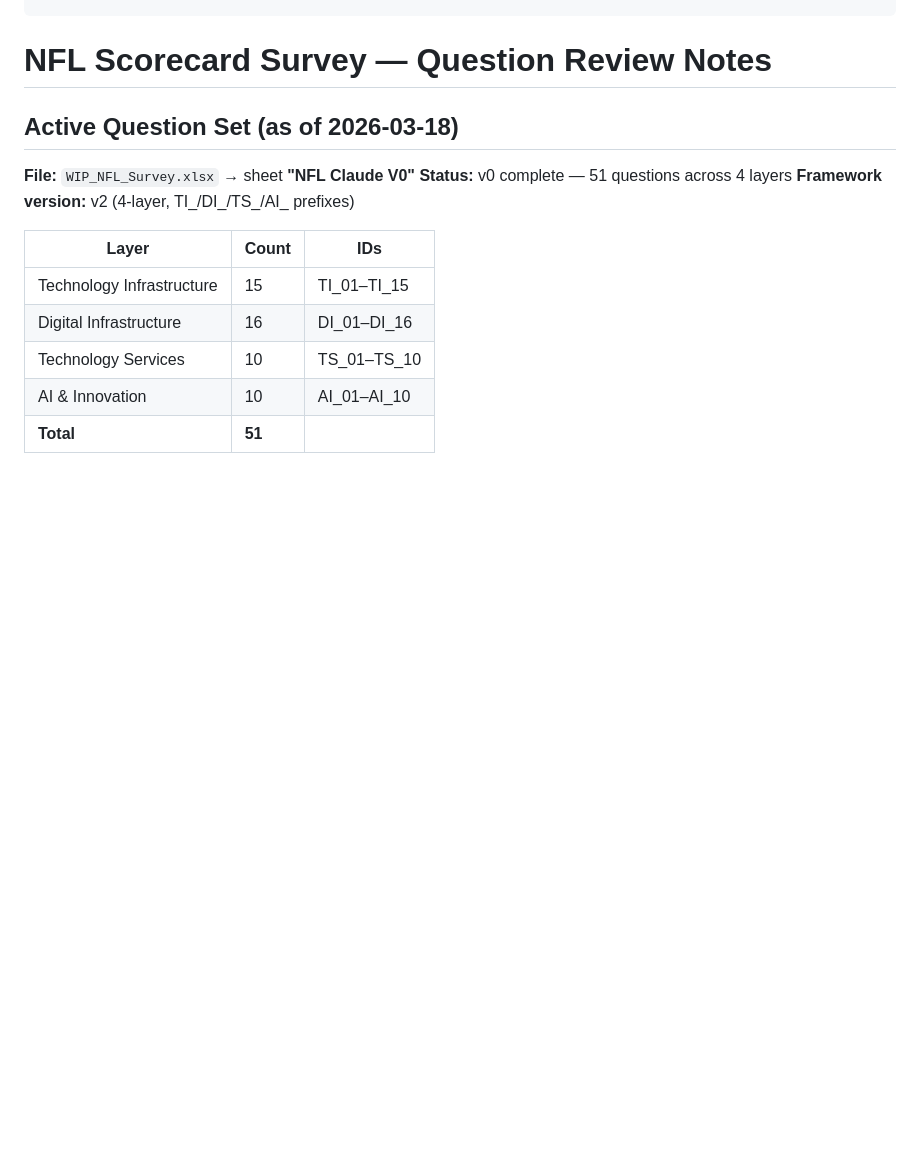
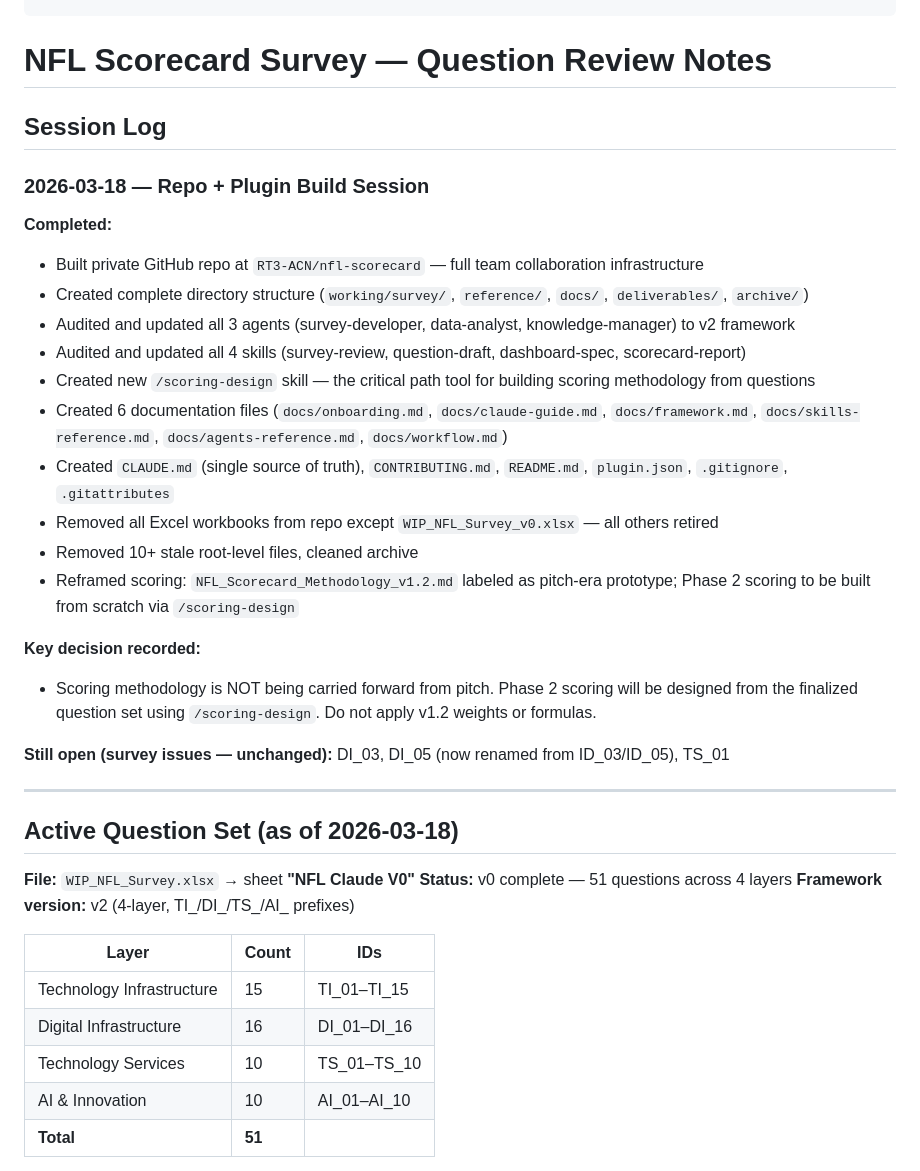
Before and after one commit to RT3-ACN/nfl-scorecard, a Markdown page: working/survey/NFL_Survey_Question_Review.md, the part around the change. Drawn GitHub-style; blank space fills up the shorter version.

Commit message:
backlog: log 2026-03-18 session — repo build, plugin complete, scoring reframed
Co-Authored-By: Claude Sonnet 4.6 <noreply@anthropic.com>

```diff
--- a/working/survey/NFL_Survey_Question_Review.md
+++ b/working/survey/NFL_Survey_Question_Review.md
@@ -6,6 +6,29 @@ status: active
 ---
 
 # NFL Scorecard Survey — Question Review Notes
+
+## Session Log
+
+### 2026-03-18 — Repo + Plugin Build Session
+
+**Completed:**
+- Built private GitHub repo at `RT3-ACN/nfl-scorecard` — full team collaboration infrastructure
+- Created complete directory structure (`working/survey/`, `reference/`, `docs/`, `deliverables/`, `archive/`)
+- Audited and updated all 3 agents (survey-developer, data-analyst, knowledge-manager) to v2 framework
+- Audited and updated all 4 skills (survey-review, question-draft, dashboard-spec, scorecard-report)
+- Created new `/scoring-design` skill — the critical path tool for building scoring methodology from questions
+- Created 6 documentation files (`docs/onboarding.md`, `docs/claude-guide.md`, `docs/framework.md`, `docs/skills-reference.md`, `docs/agents-reference.md`, `docs/workflow.md`)
+- Created `CLAUDE.md` (single source of truth), `CONTRIBUTING.md`, `README.md`, `plugin.json`, `.gitignore`, `.gitattributes`
+- Removed all Excel workbooks from repo except `WIP_NFL_Survey_v0.xlsx` — all others retired
+- Removed 10+ stale root-level files, cleaned archive
+- Reframed scoring: `NFL_Scorecard_Methodology_v1.2.md` labeled as pitch-era prototype; Phase 2 scoring to be built from scratch via `/scoring-design`
+
+**Key decision recorded:**
+- Scoring methodology is NOT being carried forward from pitch. Phase 2 scoring will be designed from the finalized question set using `/scoring-design`. Do not apply v1.2 weights or formulas.
+
+**Still open (survey issues — unchanged):** DI_03, DI_05 (now renamed from ID_03/ID_05), TS_01
+
+---
 
 ## Active Question Set (as of 2026-03-18)
 
```
